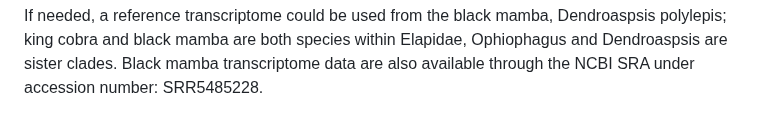
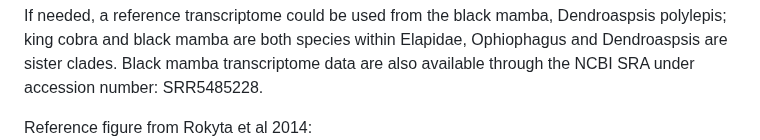
Before and after one commit to jmshaffer33/qb25-answers, a Markdown page: project/README.md, the part around one of its changes. Drawn GitHub-style.

Commit message:
trial 20

```diff
--- a/project/README.md
+++ b/project/README.md
@@ -5,5 +6,6 @@ We are hoping that this re-organization of our project will allow for sequence a
 If needed, a reference transcriptome could be used from the black mamba, Dendroaspsis polylepis; king cobra and black mamba are both species within Elapidae, Ophiophagus and Dendroaspsis are sister clades. Black mamba  transcriptome data are also available through the NCBI SRA under accession number: SRR5485228.
 
+Reference figure from Rokyta et al 2014:
 ![Reference figure from Rokyta et al 2014:](figure_2.png)
 Figure 2: The venom-gland transcriptome of Hypsiglena sp. showed high expression and diversity of snake venom metalloproteinases.
 
```
Also changed, not shown: other parts of project/README.md (+1 -0 lines).
